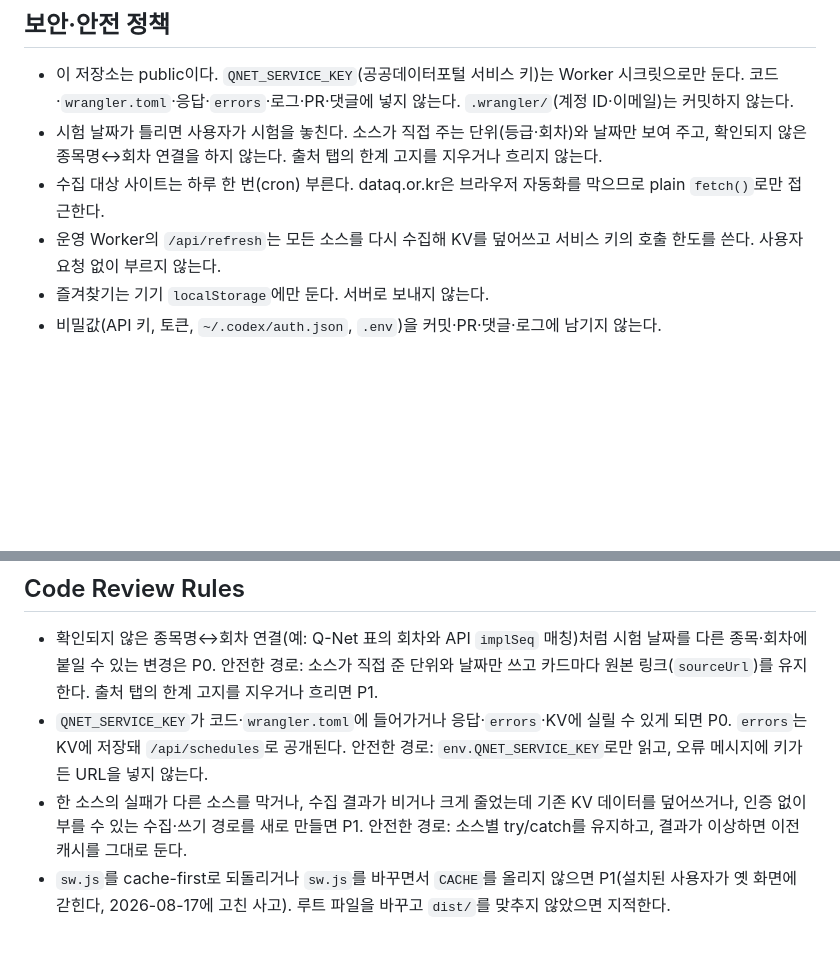
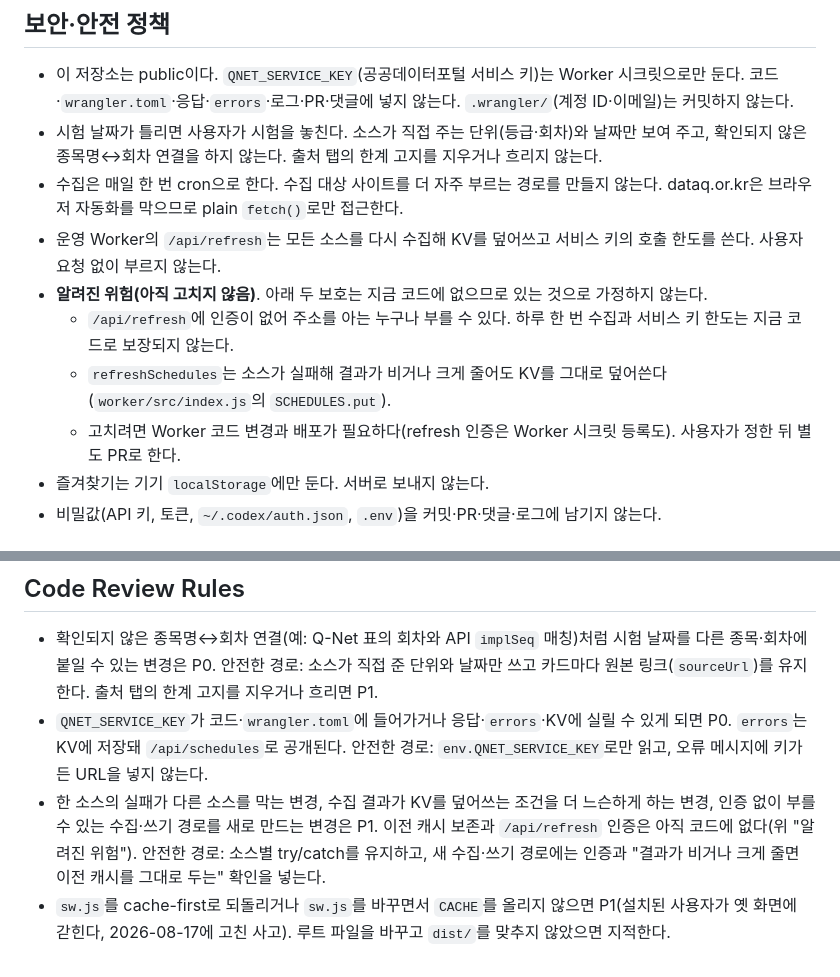
Before and after one commit to 138707805/cert-schedule, a Markdown page: AGENTS.md, 2 parts joined by grey strips. Drawn GitHub-style; blank space fills up the shorter version.

Commit message:
Record refresh auth and cache overwrite as known, unfixed risks
The Worker has no auth on /api/refresh and writes KV even when sources
fail, so the guide no longer presents daily-only collection or cache
preservation as existing protections. The review rule now flags changes
that make either worse; fixing them needs a Worker change, a secret and
a deploy, so it waits for the user's decision in a separate PR.

Co-Authored-By: Claude Opus 5.5 <noreply@anthropic.com>
Claude-Session: https://claude.ai/code/session_019oZ3c1r5QcQNuJTeXNQCZ1

```diff
--- a/AGENTS.md
+++ b/AGENTS.md
@@ -42,8 +42,13 @@ rm -rf dist && mkdir dist && cp index.html style.css app.js manifest.json sw.js
   코드·`wrangler.toml`·응답·`errors`·로그·PR·댓글에 넣지 않는다. `.wrangler/`(계정 ID·이메일)는 커밋하지 않는다.
 - 시험 날짜가 틀리면 사용자가 시험을 놓친다. 소스가 직접 주는 단위(등급·회차)와 날짜만 보여 주고, 확인되지 않은
   종목명↔회차 연결을 하지 않는다. 출처 탭의 한계 고지를 지우거나 흐리지 않는다.
-- 수집 대상 사이트는 하루 한 번(cron) 부른다. dataq.or.kr은 브라우저 자동화를 막으므로 plain `fetch()`로만 접근한다.
+- 수집은 매일 한 번 cron으로 한다. 수집 대상 사이트를 더 자주 부르는 경로를 만들지 않는다.
+  dataq.or.kr은 브라우저 자동화를 막으므로 plain `fetch()`로만 접근한다.
 - 운영 Worker의 `/api/refresh`는 모든 소스를 다시 수집해 KV를 덮어쓰고 서비스 키의 호출 한도를 쓴다. 사용자 요청 없이 부르지 않는다.
+- **알려진 위험(아직 고치지 않음)**. 아래 두 보호는 지금 코드에 없으므로 있는 것으로 가정하지 않는다.
+  - `/api/refresh`에 인증이 없어 주소를 아는 누구나 부를 수 있다. 하루 한 번 수집과 서비스 키 한도는 지금 코드로 보장되지 않는다.
+  - `refreshSchedules`는 소스가 실패해 결과가 비거나 크게 줄어도 KV를 그대로 덮어쓴다(`worker/src/index.js`의 `SCHEDULES.put`).
+  - 고치려면 Worker 코드 변경과 배포가 필요하다(refresh 인증은 Worker 시크릿 등록도). 사용자가 정한 뒤 별도 PR로 한다.
 - 즐겨찾기는 기기 `localStorage`에만 둔다. 서버로 보내지 않는다.
 - 비밀값(API 키, 토큰, `~/.codex/auth.json`, `.env`)을 커밋·PR·댓글·로그에 남기지 않는다.
 
@@ -69,7 +74,8 @@ rm -rf dist && mkdir dist && cp index.html style.css app.js manifest.json sw.js
   출처 탭의 한계 고지를 지우거나 흐리면 P1.
 - `QNET_SERVICE_KEY`가 코드·`wrangler.toml`에 들어가거나 응답·`errors`·KV에 실릴 수 있게 되면 P0. `errors`는 KV에 저장돼
   `/api/schedules`로 공개된다. 안전한 경로: `env.QNET_SERVICE_KEY`로만 읽고, 오류 메시지에 키가 든 URL을 넣지 않는다.
-- 한 소스의 실패가 다른 소스를 막거나, 수집 결과가 비거나 크게 줄었는데 기존 KV 데이터를 덮어쓰거나, 인증 없이 부를 수 있는
-  수집·쓰기 경로를 새로 만들면 P1. 안전한 경로: 소스별 try/catch를 유지하고, 결과가 이상하면 이전 캐시를 그대로 둔다.
+- 한 소스의 실패가 다른 소스를 막는 변경, 수집 결과가 KV를 덮어쓰는 조건을 더 느슨하게 하는 변경, 인증 없이 부를 수 있는
+  수집·쓰기 경로를 새로 만드는 변경은 P1. 이전 캐시 보존과 `/api/refresh` 인증은 아직 코드에 없다(위 "알려진 위험").
+  안전한 경로: 소스별 try/catch를 유지하고, 새 수집·쓰기 경로에는 인증과 "결과가 비거나 크게 줄면 이전 캐시를 그대로 두는" 확인을 넣는다.
 - `sw.js`를 cache-first로 되돌리거나 `sw.js`를 바꾸면서 `CACHE`를 올리지 않으면 P1(설치된 사용자가 옛 화면에 갇힌다,
   2026-08-17에 고친 사고). 루트 파일을 바꾸고 `dist/`를 맞추지 않았으면 지적한다.
```
Also changed, not shown: PROJECT_STATE.md (+1 -1 lines), docs/AI_COLLABORATION.md (+2 -1 lines).
